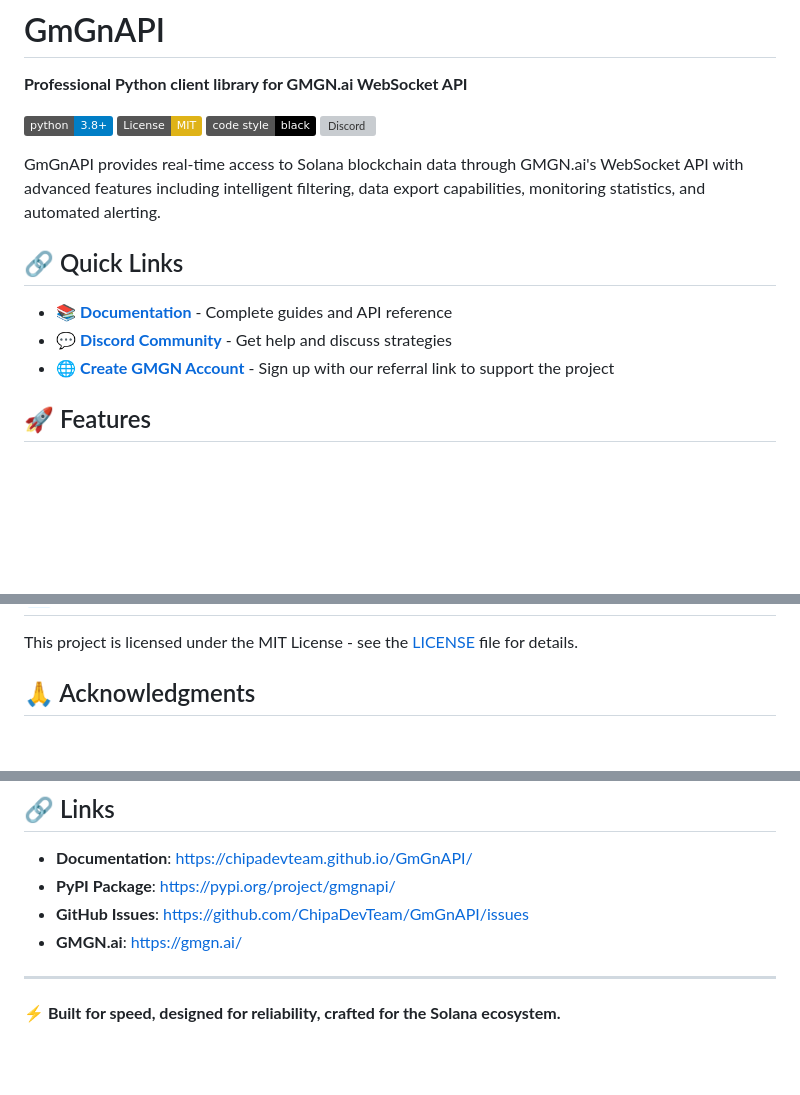
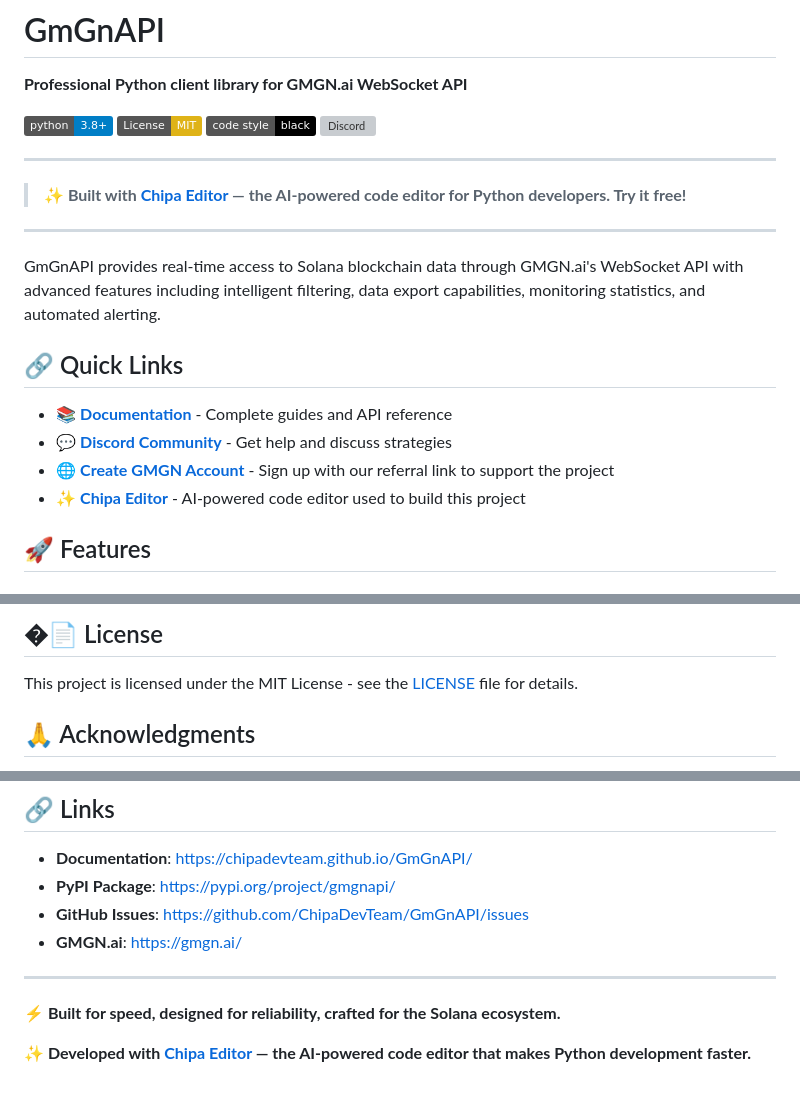
Before and after one commit to ChipaDevTeam/GmGnAPI, a Markdown page: README.md, 3 parts joined by grey strips. GitHub-like rendering; badges without logos; blank space fills up the shorter version; grey boxes are pictures that could not be loaded.

Commit message:
feat: Enhance README with Chipa Editor promotion and sponsorship section

```diff
--- a/README.md
+++ b/README.md
@@ -7,6 +7,12 @@
 [![Code style: black](https://img.shields.io/badge/code%20style-black-000000.svg)](https://github.com/psf/black)
 [![Discord](https://img.shields.io/discord/YOUR_DISCORD_ID?color=7289da&label=Discord&logo=discord&logoColor=white)](https://discord.gg/ub46R9Dk)
 
+---
+
+> **✨ Built with [Chipa Editor](https://chipaeditor.com/?utm_source=github&utm_medium=readme&utm_campaign=gmgn_api&utm_term=support&utm_content=header) — the AI-powered code editor for Python developers. Try it free!**
+
+---
+
 GmGnAPI provides real-time access to Solana blockchain data through GMGN.ai's WebSocket API with advanced features including intelligent filtering, data export capabilities, monitoring statistics, and automated alerting.
 
 ## 🔗 Quick Links
@@ -14,6 +20,7 @@ GmGnAPI provides real-time access to Solana blockchain data through GMGN.ai's We
 - 📚 **[Documentation](https://yourusername.github.io/GmGnAPI/)** - Complete guides and API reference
 - 💬 **[Discord Community](https://discord.gg/ub46R9Dk)** - Get help and discuss strategies
 - 🌐 **[Create GMGN Account](https://gmgn.ai/r/9dLKvFyE)** - Sign up with our referral link to support the project
+- ✨ **[Chipa Editor](https://chipaeditor.com/?utm_source=github&utm_medium=readme&utm_campaign=gmgn_api&utm_term=editor&utm_content=quicklinks)** - AI-powered code editor used to build this project
 
 ## 🚀 Features
 
@@ -389,3 +422,4 @@ make html
+## �📄 License
 
 This project is licensed under the MIT License - see the [LICENSE](LICENSE) file for details.
 
@@ -405,3 +439,5 @@ This project is licensed under the MIT License - see the [LICENSE](LICENSE) file
 ---
 
 **⚡ Built for speed, designed for reliability, crafted for the Solana ecosystem.**
+
+**✨ Developed with [Chipa Editor](https://chipaeditor.com/?utm_source=github&utm_medium=readme&utm_campaign=gmgn_api&utm_term=support&utm_content=footer) — the AI-powered code editor that makes Python development faster.**
```
Also changed, not shown: other parts of README.md (+27 -1 lines).
